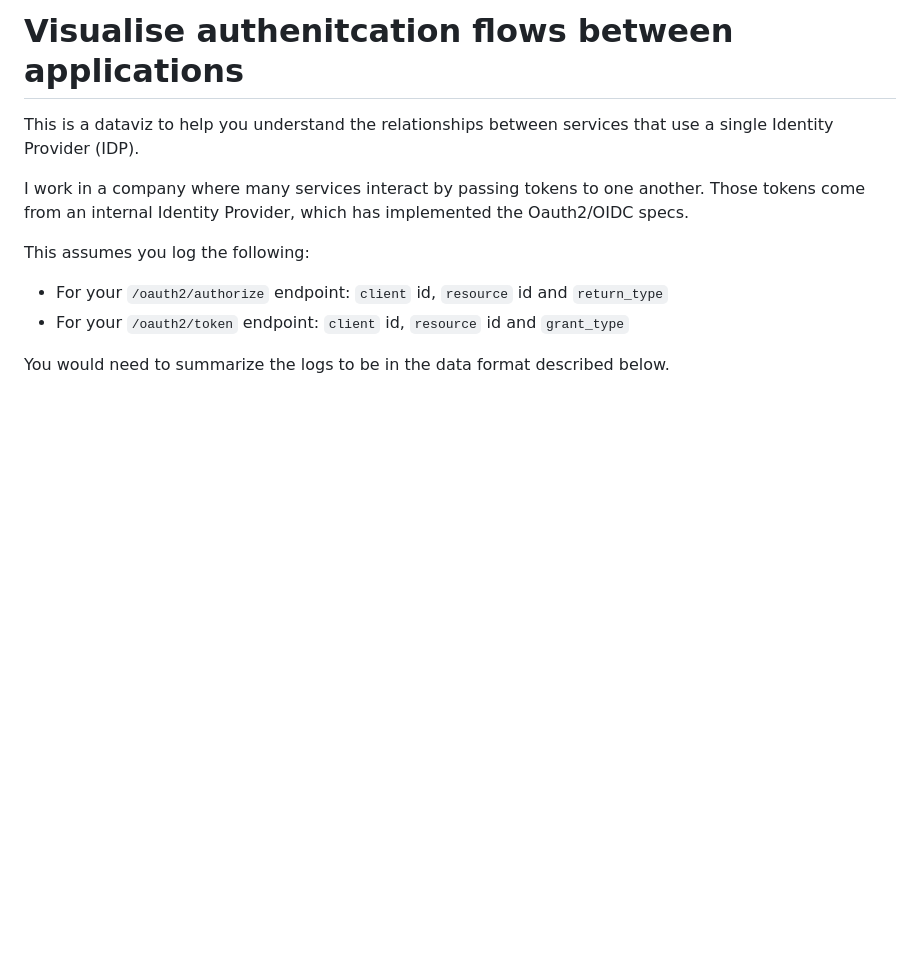
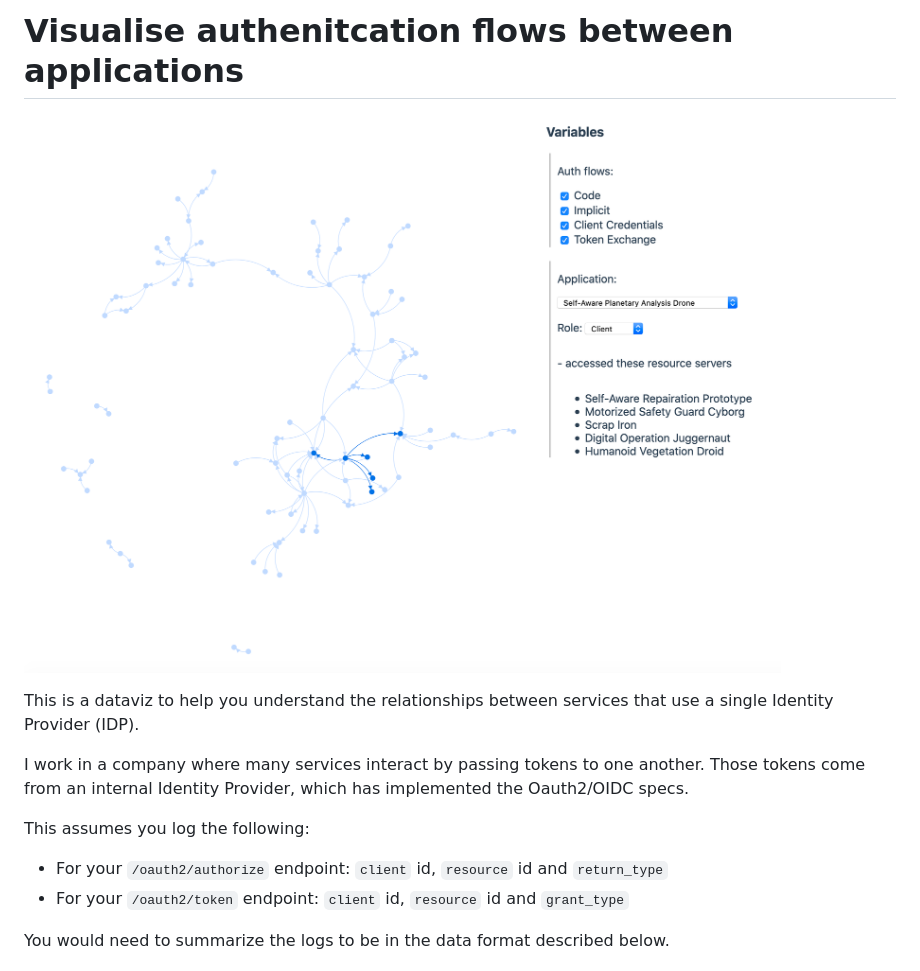
Before and after one commit to JasonThomasData/IDPNetworkGraph, a Markdown page: README.md, the part around the change. GitHub-like rendering; pictures changed too: screenshot.png (added); blank space fills up the shorter version.

Commit message:
Screenshot for README

```diff
--- a/README.md
+++ b/README.md
@@ -1,4 +1,6 @@
 # Visualise authenitcation flows between applications
+
+![dataviz screenshoy](screenshot.png)
 
 This is a dataviz to help you understand the relationships between services that use a single Identity Provider (IDP).
 
```
